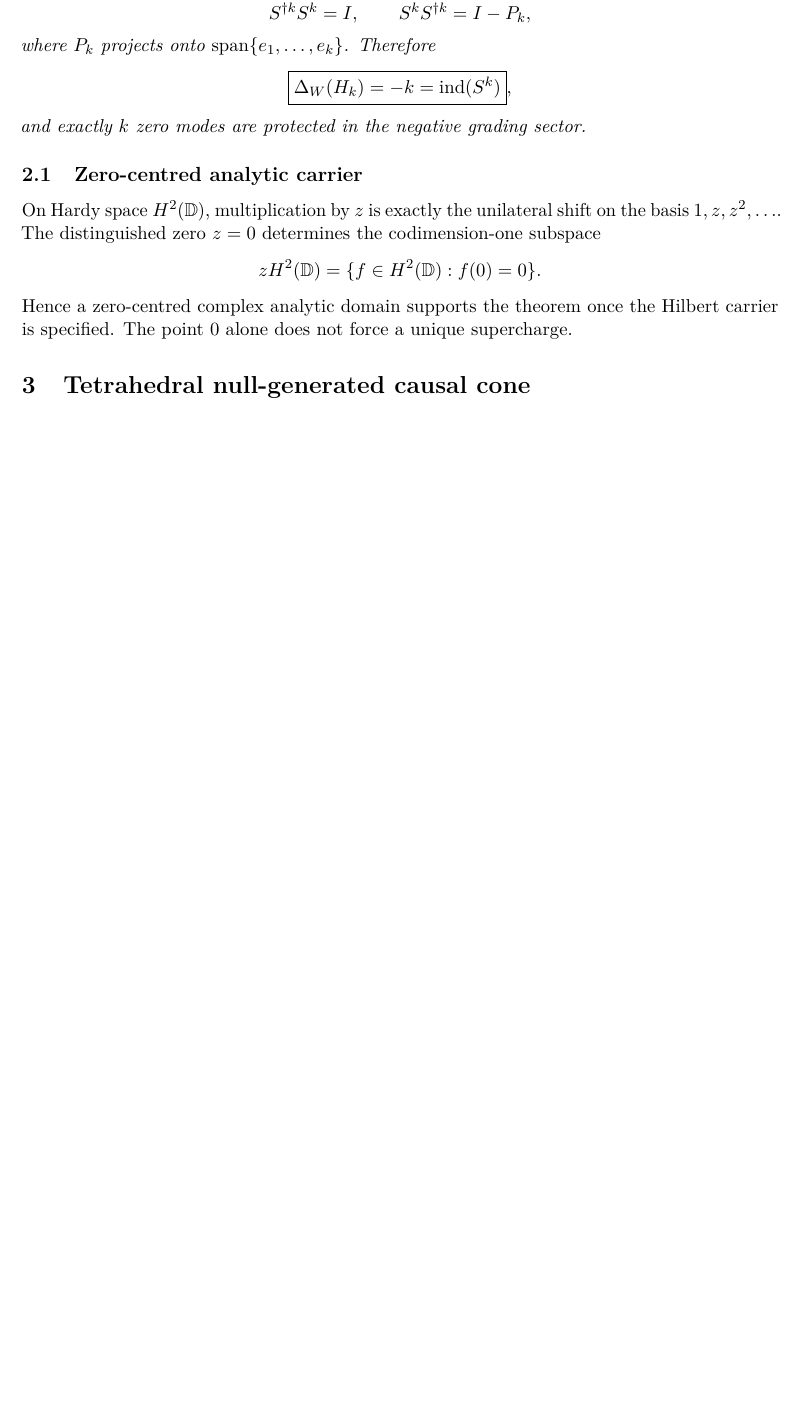
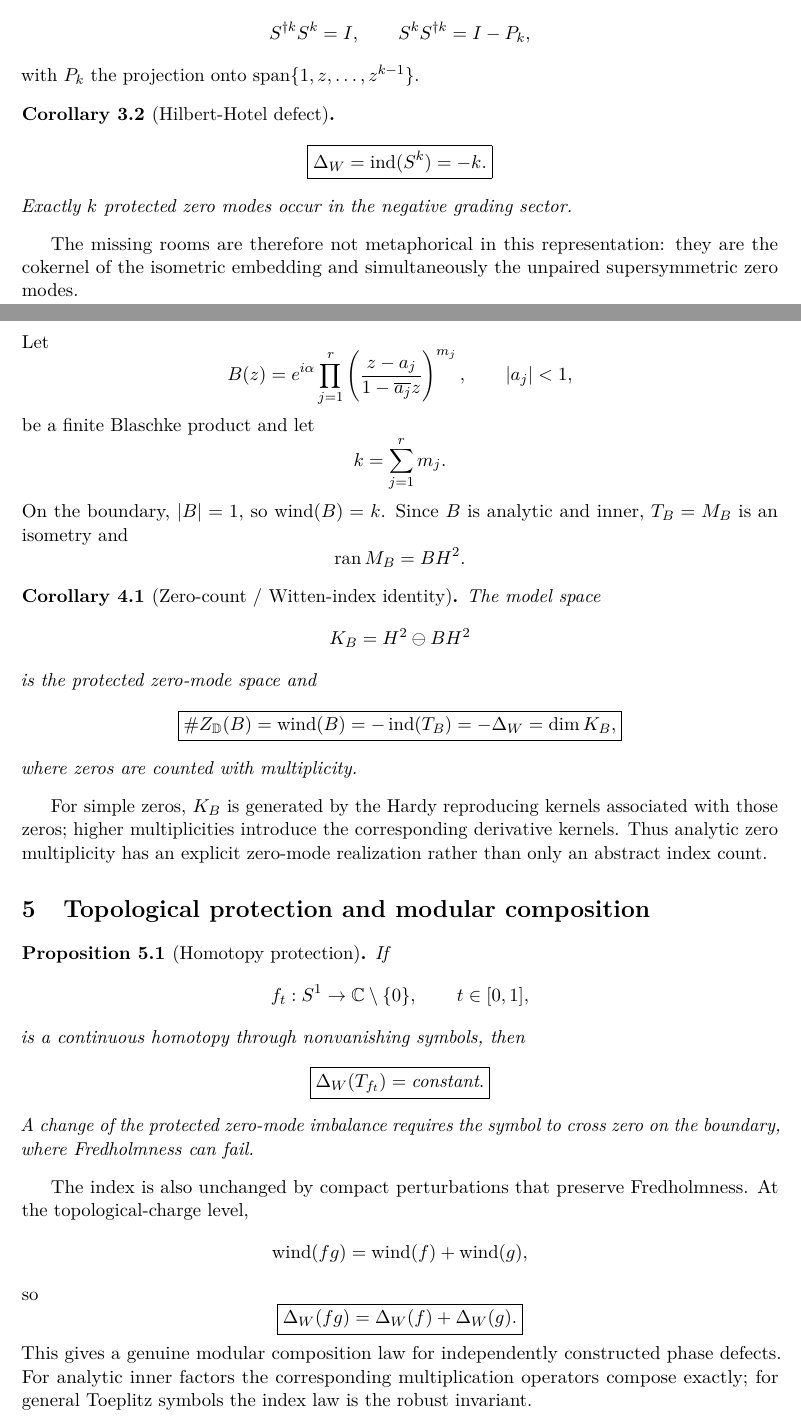
Before and after one commit to AdrianLipa90/Infinities, a LaTeX paper (papers/euler_hilbert_hotel_supersymmetry.tex, which reads papers/ehh_sections/02_shift_susy.tex): part of page 3 of 6 before the commit and two parts of pages 3 and 4 of 7 after it, the two joined at a grey line, cut so that both start at the same text, the shorter picture padded with empty space. Compiled offline with pdfLaTeX.

Commit message:
Promote shift result to Fredholm-Toeplitz winding index theorem

```diff
--- a/papers/ehh_sections/02_shift_susy.tex
+++ b/papers/ehh_sections/02_shift_susy.tex
@@ -58,8 +93,9 @@ The positive sector has no zero mode and the negative sector has the protected z
 \]
-For the $k$-step shift,
+The classical Toeplitz index theorem gives
 \[
-S^{\dagger k}S^k=I,\qquad S^kS^{\dagger k}=I-P_k,
+\indop(T_f)=-\operatorname{wind}(f,0).
 \]
-where $P_k$ projects onto $\Span\{e_1,\ldots,e_k\}$. Therefore
+
+\begin{theorem}[Euler--Toeplitz--Hilbert-Hotel SUSY index]\label{thm:toeplitz-susy}
+The Fredholm--SUSY construction applied to $T_f$ satisfies
 \[
-\boxed{\Delta_W(H_k)=-k=\indop(S^k)},
@@ -66,2 +107 @@ where $P_k$ projects onto $\Span\{e_1,\ldots,e_k\}$. Therefore
 \]
-and exactly $k$ zero modes are protected in the negative grading sector.
@@ -68,8 +135,102 @@ and exactly $k$ zero modes are protected in the negative grading sector.
+where $S$ is the unilateral shift. Hence
+\[
+S^{\dagger k}S^k=I,
+\qquad
+S^kS^{\dagger k}=I-P_k,
+\]
+with $P_k$ the projection onto $\operatorname{span}\{1,z,\ldots,z^{k-1}\}$.
+
+\begin{corollary}[Hilbert-Hotel defect]\label{cor:hotel}
+\[
+\boxed{
+\Delta_W
+=
+\indop(S^k)
+=
+-k.
+}
+\]
+Exactly $k$ protected zero modes occur in the negative grading sector.
 \end{corollary}
 
-\subsection{Zero-centred analytic carrier}
-On Hardy space $H^2(\mathbb D)$, multiplication by $z$ is exactly the unilateral shift on the basis $1,z,z^2,\ldots$. The distinguished zero $z=0$ determines the codimension-one subspace
+The missing rooms are therefore not metaphorical in this representation: they are the cokernel of the isometric embedding and simultaneously the unpaired supersymmetric zero modes.
+
+\section{Analytic zeros as protected zero modes}
+
+Let
 \[
-zH^2(\mathbb D)=\{f\in H^2(\mathbb D):f(0)=0\}.
+B(z)
+=
+e^{i\alpha}
+\prod_{j=1}^{r}
+\left(
+\frac{z-a_j}{1-\overline{a_j}z}
+\right)^{m_j},
+\qquad
+|a_j|<1,
 \]
-Hence a zero-centred complex analytic domain supports the theorem once the Hilbert carrier is specified. The point $0$ alone does not force a unique supercharge.
+be a finite Blaschke product and let
+\[
+k=\sum_{j=1}^r m_j.
+\]
+On the boundary, $|B|=1$, so $\operatorname{wind}(B)=k$. Since $B$ is analytic and inner, $T_B=M_B$ is an isometry and
+\[
+\operatorname{ran}M_B=BH^2.
+\]
+
+\begin{corollary}[Zero-count / Witten-index identity]\label{cor:blaschke}
+The model space
+\[
+K_B=H^2\ominus BH^2
+\]
+is the protected zero-mode space and
+\[
+\boxed{
+\# Z_{\mathbb D}(B)
+=
+\operatorname{wind}(B)
+=
+-\indop(T_B)
+=
+-\Delta_W
+=
+\dim K_B,
+}
+\]
+where zeros are counted with multiplicity.
+\end{corollary}
+
+For simple zeros, $K_B$ is generated by the Hardy reproducing kernels associated with those zeros; higher multiplicities introduce the corresponding derivative kernels. Thus analytic zero multiplicity has an explicit zero-mode realization rather than only an abstract index count.
+
+\section{Topological protection and modular composition}
+
+\begin{proposition}[Homotopy protection]\label{prop:homotopy}
+If
+\[
+f_t:S^1\to\mathbb C\setminus\{0\},
+\qquad t\in[0,1],
+\]
+is a continuous homotopy through nonvanishing symbols, then
+\[
+\boxed{
+\Delta_W(T_{f_t})=\text{constant}.
+}
+\]
+A change of the protected zero-mode imbalance requires the symbol to cross zero on the boundary, where Fredholmness can fail.
+\end{proposition}
+
+The index is also unchanged by compact perturbations that preserve Fredholmness. At the topological-charge level,
+\[
+\operatorname{wind}(fg)
+=
+\operatorname{wind}(f)+\operatorname{wind}(g),
+\]
+so
+\[
+\boxed{
+\Delta_W(fg)
+=
+\Delta_W(f)+\Delta_W(g).
+}
+\]
+This gives a genuine modular composition law for independently constructed phase defects. For analytic inner factors the corresponding multiplication operators compose exactly; for general Toeplitz symbols the index law is the robust invariant.
```
Also changed, not shown: papers/ehh_sections/02_shift_susy.tex (135 more changed lines).
